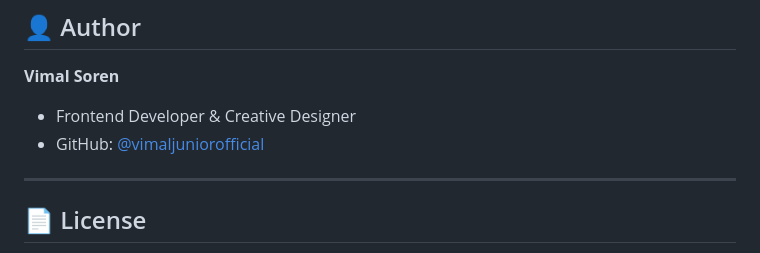
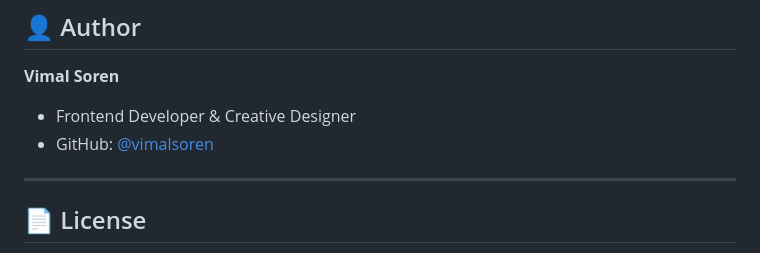
Before and after one commit to vimalsoren/VimalSoren, a Markdown page: README.md, the part around the change. Rendered like a GitHub page.

```diff
--- a/README.md
+++ b/README.md
@@ -140,7 +140,7 @@ This project is pre-configured for one-click deployment on [Netlify](https://www
 
 **Vimal Soren**
 - Frontend Developer & Creative Designer
-- GitHub: [@vimaljuniorofficial](https://github.com/vimalsoren)
+- GitHub: [@vimalsoren](https://github.com/vimalsoren)
 
 ---
 
```
